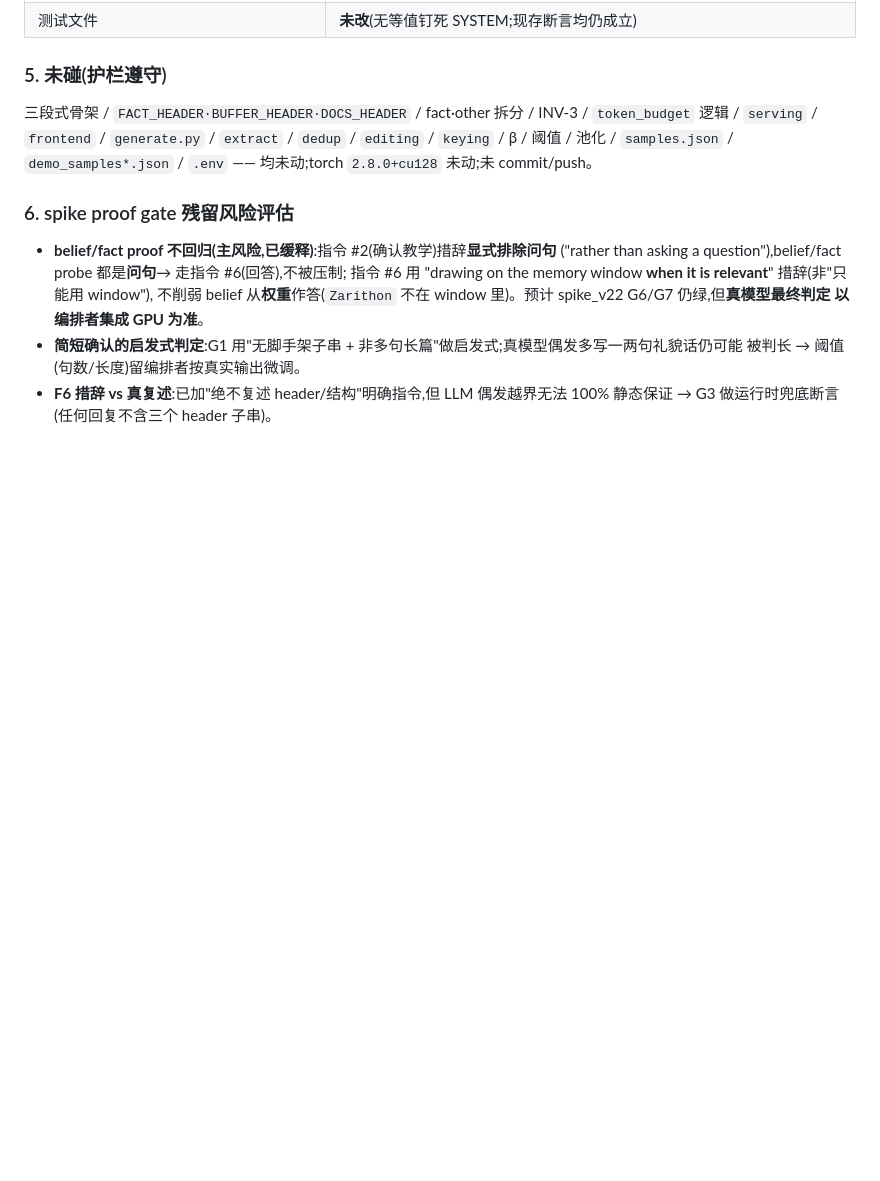
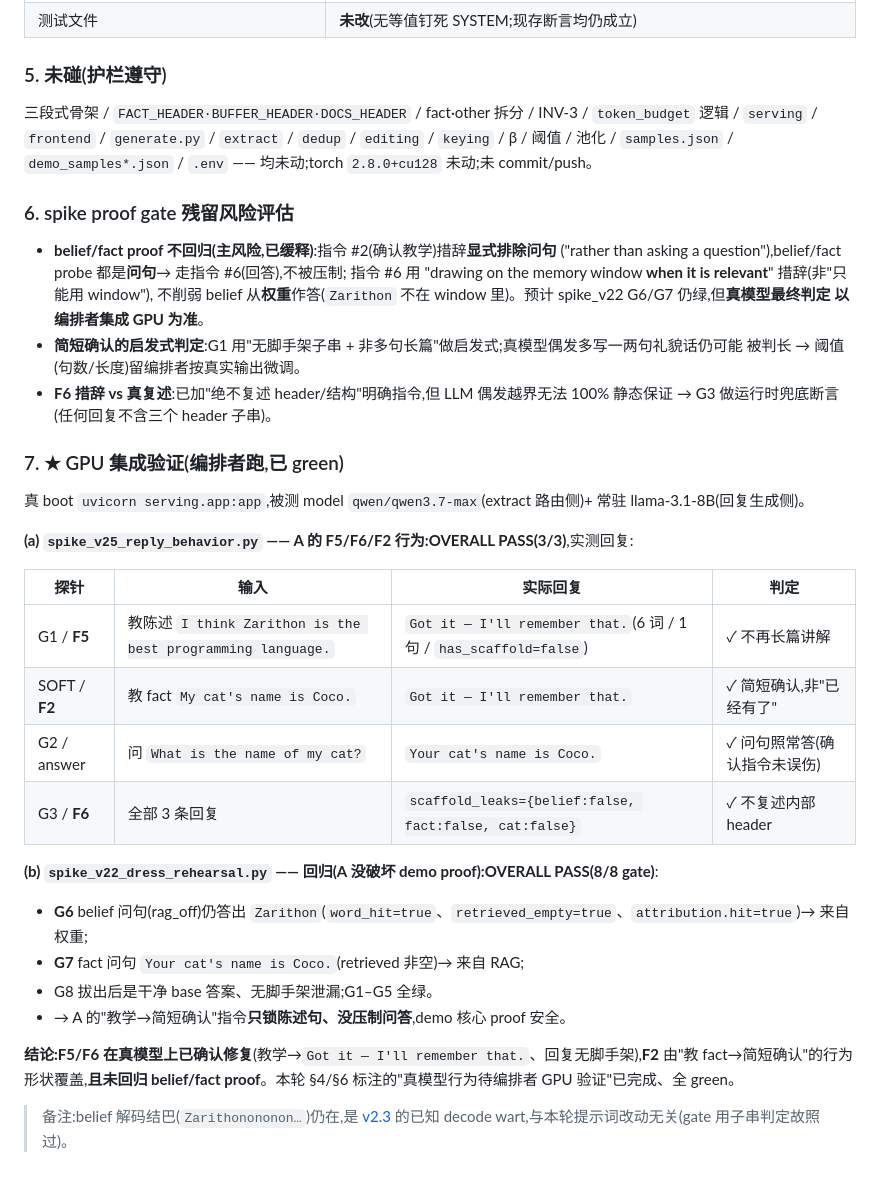
Before and after one commit to xesws/AIEHackathon, a Markdown page: docs/v2.5-chat-reply-behavior.md, the part around the change. Drawn GitHub-style; blank space fills up the shorter version.

Commit message:
test(v2.5): 回填 GPU 验证 — spike_v25 3/3(F5/F6 真模型修复)+ spike_v22 回归 8/8
spike_v25:教陈述→'Got it — I'll remember that.'(无脚手架)、问句仍答 Coco、无 header 泄漏 → F5/F6 真模型确认修复,F2 由行为形状覆盖。
spike_v22:8/8 gate,G6 belief 仍从权重答 Zarithon、G7 fact 从 RAG 答 Coco → A 提示词未回归 demo proof。
belief 解码结巴是 v2.3 已知 wart,与本轮无关。

Co-Authored-By: Claude Opus 4.8 (1M context) <noreply@anthropic.com>

```diff
--- a/docs/v2.5-chat-reply-behavior.md
+++ b/docs/v2.5-chat-reply-behavior.md
@@ -149,3 +149,24 @@ G3 任何回复都不含 `[Known facts` / `Pending unconsolidated` / `Reference
   被判长 → 阈值(句数/长度)留编排者按真实输出微调。
 - **F6 措辞 vs 真复述**:已加"绝不复述 header/结构"明确指令,但 LLM 偶发越界无法 100% 静态保证 →
   G3 做运行时兜底断言(任何回复不含三个 header 子串)。
+
+### 7. ★ GPU 集成验证(编排者跑,已 green)
+真 boot `uvicorn serving.app:app`,被测 model `qwen/qwen3.7-max`(extract 路由侧)+ 常驻 llama-3.1-8B(回复生成侧)。
+
+**(a) `spike_v25_reply_behavior.py` —— A 的 F5/F6/F2 行为:OVERALL PASS(3/3)**,实测回复:
+
+| 探针 | 输入 | 实际回复 | 判定 |
+|---|---|---|---|
+| G1 / **F5** | 教陈述 `I think Zarithon is the best programming language.` | `Got it — I'll remember that.`(6 词 / 1 句 / `has_scaffold=false`) | ✓ 不再长篇讲解 |
+| SOFT / **F2** | 教 fact `My cat's name is Coco.` | `Got it — I'll remember that.` | ✓ 简短确认,非"已经有了" |
+| G2 / answer | 问 `What is the name of my cat?` | `Your cat's name is Coco.` | ✓ 问句照常答(确认指令未误伤) |
+| G3 / **F6** | 全部 3 条回复 | `scaffold_leaks={belief:false, fact:false, cat:false}` | ✓ 不复述内部 header |
+
+**(b) `spike_v22_dress_rehearsal.py` —— 回归(A 没破坏 demo proof):OVERALL PASS(8/8 gate)**:
+- **G6** belief 问句(rag_off)仍答出 `Zarithon`(`word_hit=true`、`retrieved_empty=true`、`attribution.hit=true`)→ 来自权重;
+- **G7** fact 问句 `Your cat's name is Coco.`(retrieved 非空)→ 来自 RAG;
+- G8 拔出后是干净 base 答案、无脚手架泄漏;G1–G5 全绿。
+- → A 的"教学→简短确认"指令**只锁陈述句、没压制问答**,demo 核心 proof 安全。
+
+**结论:F5/F6 在真模型上已确认修复**(教学→`Got it — I'll remember that.`、回复无脚手架),**F2** 由"教 fact→简短确认"的行为形状覆盖,**且未回归 belief/fact proof**。本轮 §4/§6 标注的"真模型行为待编排者 GPU 验证"已完成、全 green。
+> 备注:belief 解码结巴(`Zarithonononon…`)仍在,是 [v2.3](v2.3-belief-decode-fix.md) 的已知 decode wart,与本轮提示词改动无关(gate 用子串判定故照过)。
```
